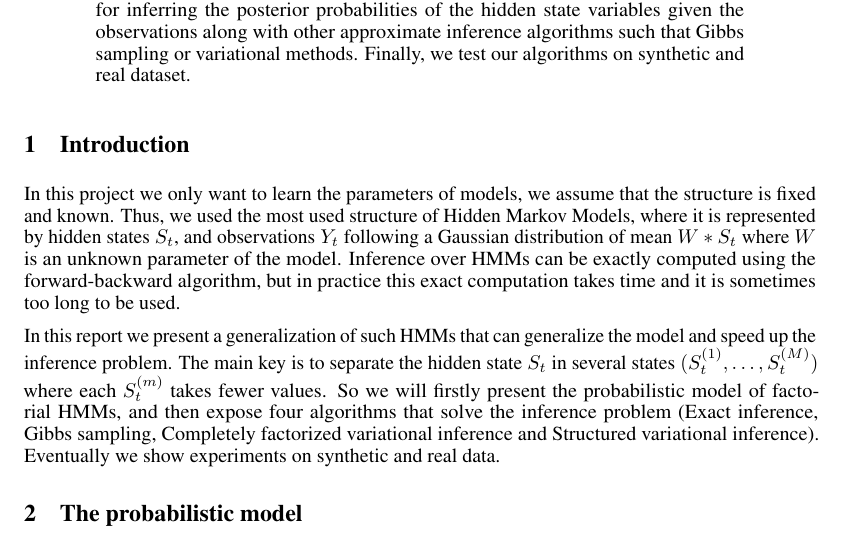
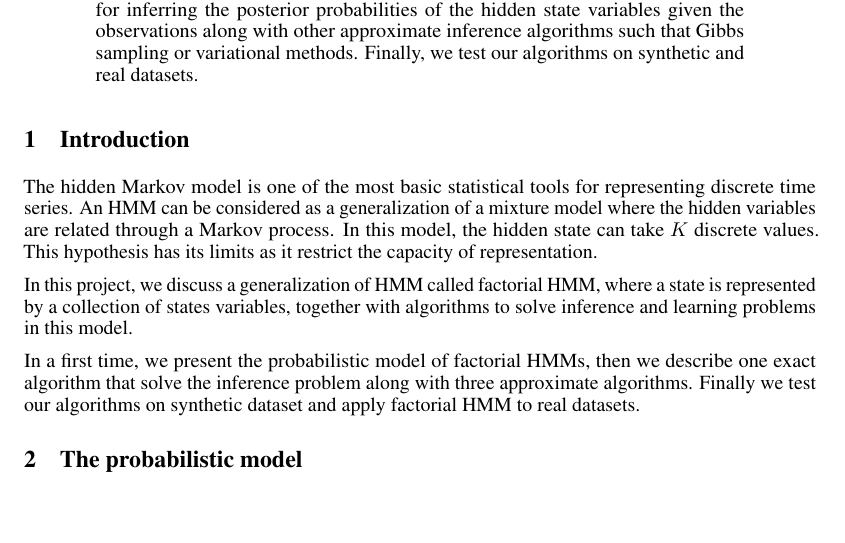
Before and after one commit to alban-pierre/projet-PGM-factorialHMM, a LaTeX paper (report/report.tex): part of page 1 of 9, cut so that both start at the same text, the shorter picture padded with empty space. Compiled offline with pdfLaTeX.

Commit message:
Update intro

```diff
--- a/report/report.tex
+++ b/report/report.tex
@@ -58,14 +58,16 @@
 \maketitle
 
 \begin{abstract}
-  Hidden Markov models (HMMs) is one of the most used tools for learning probabilistic models of time series data. In an HMM, information about the past are pass along through a single discrete variable, the hidden state. We discuss a generalization of HMMs in which the state is factored into multiple state variables and is therefore represented in a distributed manner. We describe an exact algorithm for inferring the posterior probabilities of the hidden state variables given the observations along with other approximate inference algorithms such that Gibbs sampling or variational methods. Finally, we test our algorithms on synthetic and real dataset.
+  Hidden Markov models (HMMs) is one of the most used tools for learning probabilistic models of time series data. In an HMM, information about the past are pass along through a single discrete variable, the hidden state. We discuss a generalization of HMMs in which the state is factored into multiple state variables and is therefore represented in a distributed manner. We describe an exact algorithm for inferring the posterior probabilities of the hidden state variables given the observations along with other approximate inference algorithms such that Gibbs sampling or variational methods. Finally, we test our algorithms on synthetic and real datasets.
 \end{abstract}
 
 \section{Introduction}
 
-In this project we only want to learn the parameters of models, we assume that the structure is fixed and known. Thus, we used the most used structure of Hidden Markov Models, where it is represented by hidden states $S_t$, and observations $Y_t$ following a Gaussian distribution of mean $W*S_t$ where $W$ is an unknown parameter of the model. Inference over HMMs can be exactly computed using the forward-backward algorithm, but in practice this exact computation takes time and it is sometimes too long to be used.
+The hidden Markov model is one of the most basic statistical tools for representing discrete time series. An HMM can be considered as a generalization of a mixture model where the hidden variables are related through a Markov process. In this model, the hidden state can take $K$ discrete values. This hypothesis has its limits as it restrict the capacity of representation.
 
-In this report we present a generalization of such HMMs that can generalize the model and speed up the inference problem. The main key is to separate the hidden state $S_t$ in several states $(S_t^{(1)},\dots,S_t^{(M)})$ where each $S_t^{(m)}$ takes fewer values. So we will firstly present the probabilistic model of factorial HMMs, and then expose four algorithms that solve the inference problem (Exact inference, Gibbs sampling, Completely factorized variational inference and Structured variational inference). Eventually we show experiments on synthetic and real data.
+In this project, we discuss a generalization of HMM called factorial HMM, where a state is represented by a collection of states variables, together with algorithms to solve inference and learning problems in this model.
+
+In a first time, we present the probabilistic model of factorial HMMs, then we describe one exact algorithm that solve the inference problem along with three approximate algorithms. Finally we test our algorithms on synthetic dataset and apply factorial HMM to real datasets.
 
 \section{The probabilistic model}
 We generalize the HMM state representation by representing the state as a collection of state variables:
```
